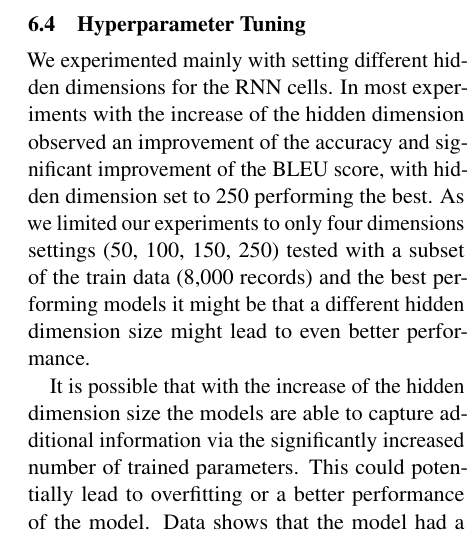
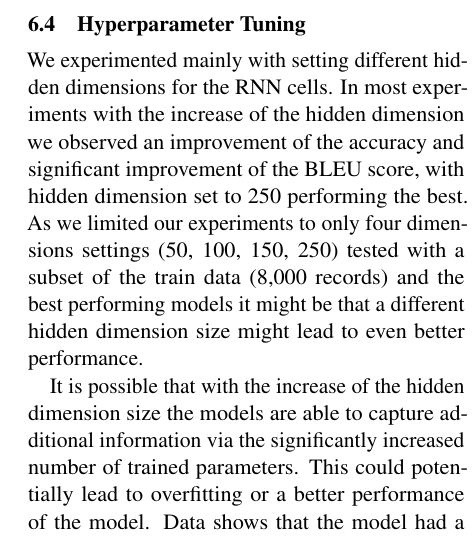
Before and after one commit to jhabr/xcs224u_final_paper, a LaTeX paper (paper/XCS224U_final_paper.tex, which reads paper/sections/7-analysis.tex): part of one column of page 7 of 10, cut so that both start at the same text. Compiled offline with pdfLaTeX.

Commit message:
Add missing "we"

```diff
--- a/paper/sections/7-analysis.tex
+++ b/paper/sections/7-analysis.tex
@@ -35,7 +35,7 @@ We explored using two different types of RNN cells; a GRU and LSTM cell.  We fou
 A possible explanation to this observation could be that the LSTM is inherently better at capturing long-term dependencies. This leads to a better encoding of the color representation in the last hidden state of the encoder. There are only three colors we must encode so it’s unlikely that we would get that much gain from an LSTM in the encoder. It is more likely that it is better capturing the long term dependencies of the utterances and producing utterances that are more coherent. This is reflected in the BLEU scores produced by architectures that include an LSTM cell.
 
 \subsection{Hyperparameter Tuning}
-We experimented mainly with setting different hidden dimensions for the RNN cells. In most experiments with the increase of the hidden dimension observed an improvement of the accuracy and significant improvement of the BLEU score, with hidden dimension set to 250 performing the best. As we limited our experiments to only four dimensions settings (50, 100, 150, 250) tested with a subset of the train data (8,000 records) and the best performing models it might be that a different hidden dimension size might lead to even better performance.
+We experimented mainly with setting different hidden dimensions for the RNN cells. In most experiments with the increase of the hidden dimension we observed an improvement of the accuracy and significant improvement of the BLEU score, with hidden dimension set to 250 performing the best. As we limited our experiments to only four dimensions settings (50, 100, 150, 250) tested with a subset of the train data (8,000 records) and the best performing models it might be that a different hidden dimension size might lead to even better performance.
 
 \par
 It is possible that with the increase of the hidden dimension size the models are able to capture additional information via the significantly increased number of trained parameters. This could potentially lead to overfitting or a better performance of the model. Data shows that the model had a slightly better performance with the dev dataset and significantly better performance with the test dataset. Consequently, we believe that the model is not overfitted but rather has captured additional information allowing it to perform better and produce significantly better English.
```
